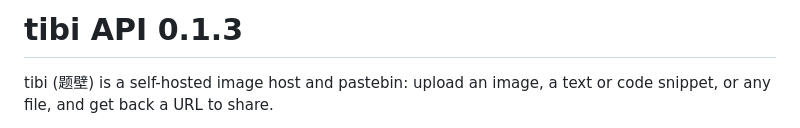
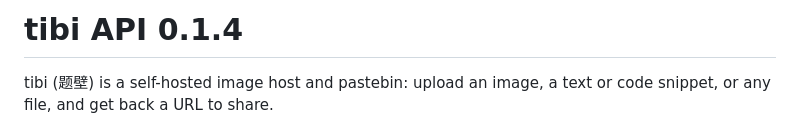
Before and after one commit to baojie/tibi, a Markdown page: docs/API.md, the part around the change. Drawn GitHub-style.

```diff
--- a/docs/API.md
+++ b/docs/API.md
@@ -1,4 +1,4 @@
-# tibi API 0.1.3
+# tibi API 0.1.4
 
 <!-- Generated from api/openapi.yaml by `go run ./tools/apidoc`. Do not edit. -->
 
```
Also changed, not shown: CHANGELOG.md (+9 -0 lines), docs/screenshots/v0.1.4.png (added), 6 other files.
